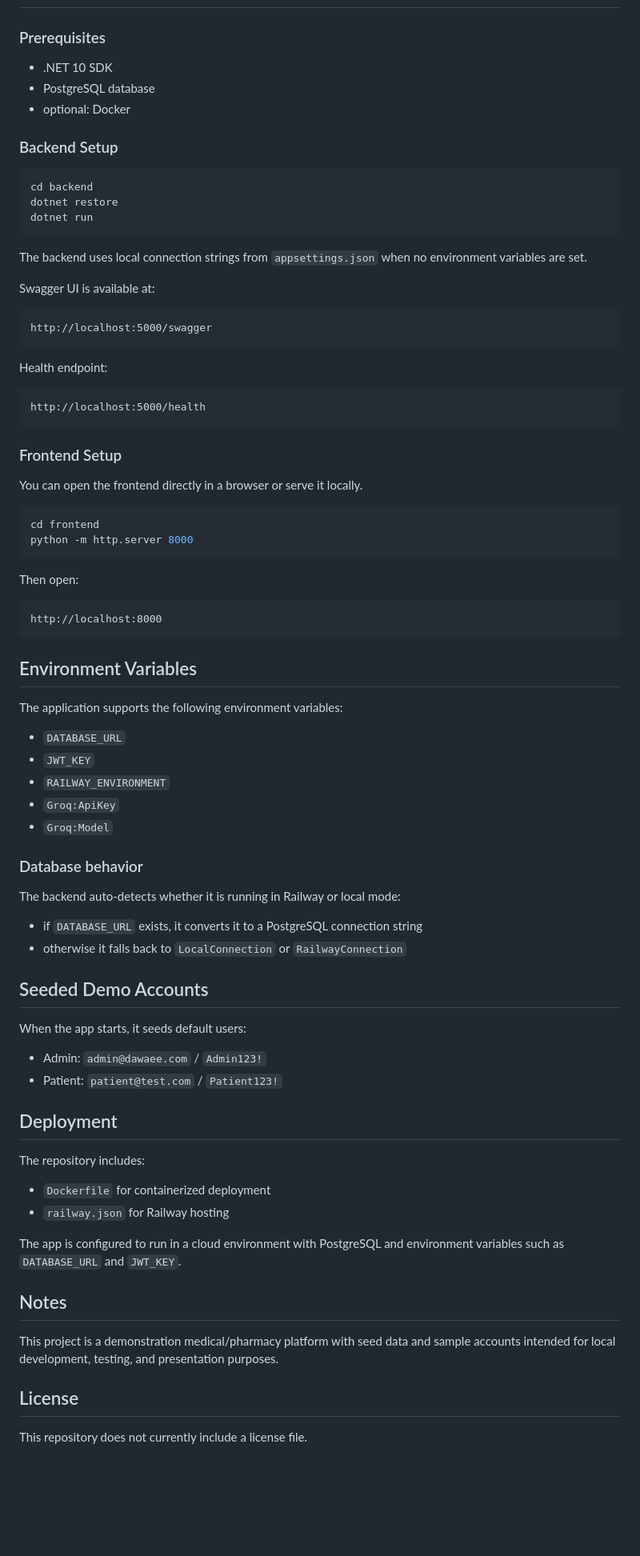
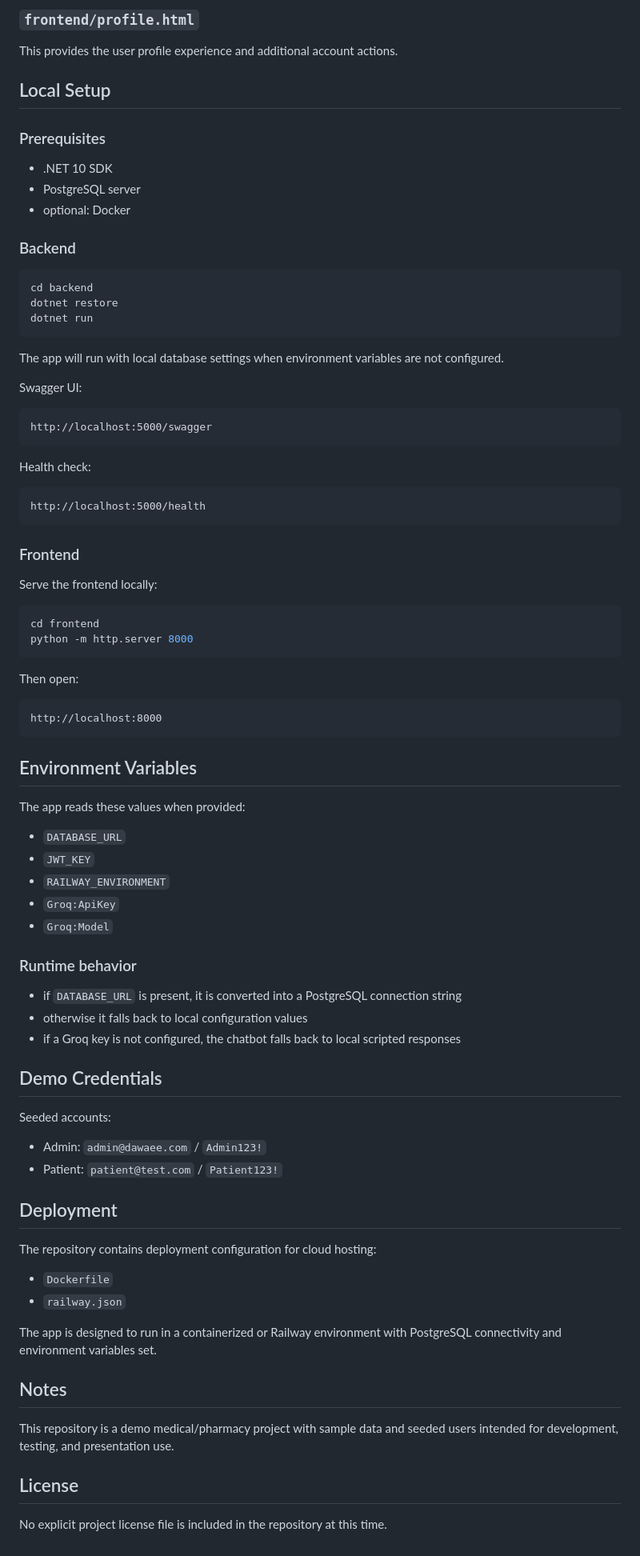
Before and after one commit to superiorshipet/pharmacy, a Markdown page: README.md, the part around one of its changes. Shown at 80% size. GitHub-like rendering; blank space fills up the shorter version.

````diff
--- a/README.md
+++ b/README.md
@@ -183,11 +242,16 @@ The backend exposes the API under `/api` and includes the following controllers:
+### `frontend/profile.html`
+
+This provides the user profile experience and additional account actions.
+
+## Local Setup
 
 ### Prerequisites
 
 - .NET 10 SDK
-- PostgreSQL database
+- PostgreSQL server
 - optional: Docker
 
-### Backend Setup
+### Backend
 
 ```bash
 cd backend
@@ -195,23 +259,23 @@ dotnet restore
 dotnet run
 ```
 
-The backend uses local connection strings from `appsettings.json` when no environment variables are set.
+The app will run with local database settings when environment variables are not configured.
 
-Swagger UI is available at:
+Swagger UI:
 
 ```text
 http://localhost:5000/swagger
 ```
 
-Health endpoint:
+Health check:
 
 ```text
 http://localhost:5000/health
 ```
 
-### Frontend Setup
+### Frontend
 
-You can open the frontend directly in a browser or serve it locally.
+Serve the frontend locally:
 
 ```bash
 cd frontend
@@ -226,7 +290,7 @@ http://localhost:8000
 
 ## Environment Variables
 
-The application supports the following environment variables:
+The app reads these values when provided:
 
 - `DATABASE_URL`
 - `JWT_KEY`
@@ -234,33 +298,32 @@ The application supports the following environment variables:
 - `Groq:ApiKey`
 - `Groq:Model`
 
-### Database behavior
+### Runtime behavior
 
-The backend auto-detects whether it is running in Railway or local mode:
+- if `DATABASE_URL` is present, it is converted into a PostgreSQL connection string
+- otherwise it falls back to local configuration values
+- if a Groq key is not configured, the chatbot falls back to local scripted responses
 
-- if `DATABASE_URL` exists, it converts it to a PostgreSQL connection string
-- otherwise it falls back to `LocalConnection` or `RailwayConnection`
+## Demo Credentials
 
-## Seeded Demo Accounts
-
-When the app starts, it seeds default users:
+Seeded accounts:
 
 - Admin: `admin@dawaee.com` / `Admin123!`
 - Patient: `patient@test.com` / `Patient123!`
 
 ## Deployment
 
-The repository includes:
+The repository contains deployment configuration for cloud hosting:
 
-- `Dockerfile` for containerized deployment
-- `railway.json` for Railway hosting
+- `Dockerfile`
+- `railway.json`
 
-The app is configured to run in a cloud environment with PostgreSQL and environment variables such as `DATABASE_URL` and `JWT_KEY`.
+The app is designed to run in a containerized or Railway environment with PostgreSQL connectivity and environment variables set.
 
 ## Notes
 
-This project is a demonstration medical/pharmacy platform with seed data and sample accounts intended for local development, testing, and presentation purposes.
+This repository is a demo medical/pharmacy project with sample data and seeded users intended for development, testing, and presentation use.
 
 ## License
 
-This repository does not currently include a license file.
+No explicit project license file is included in the repository at this time.
````
Also changed, not shown: other parts of README.md (+124 -65 lines).
